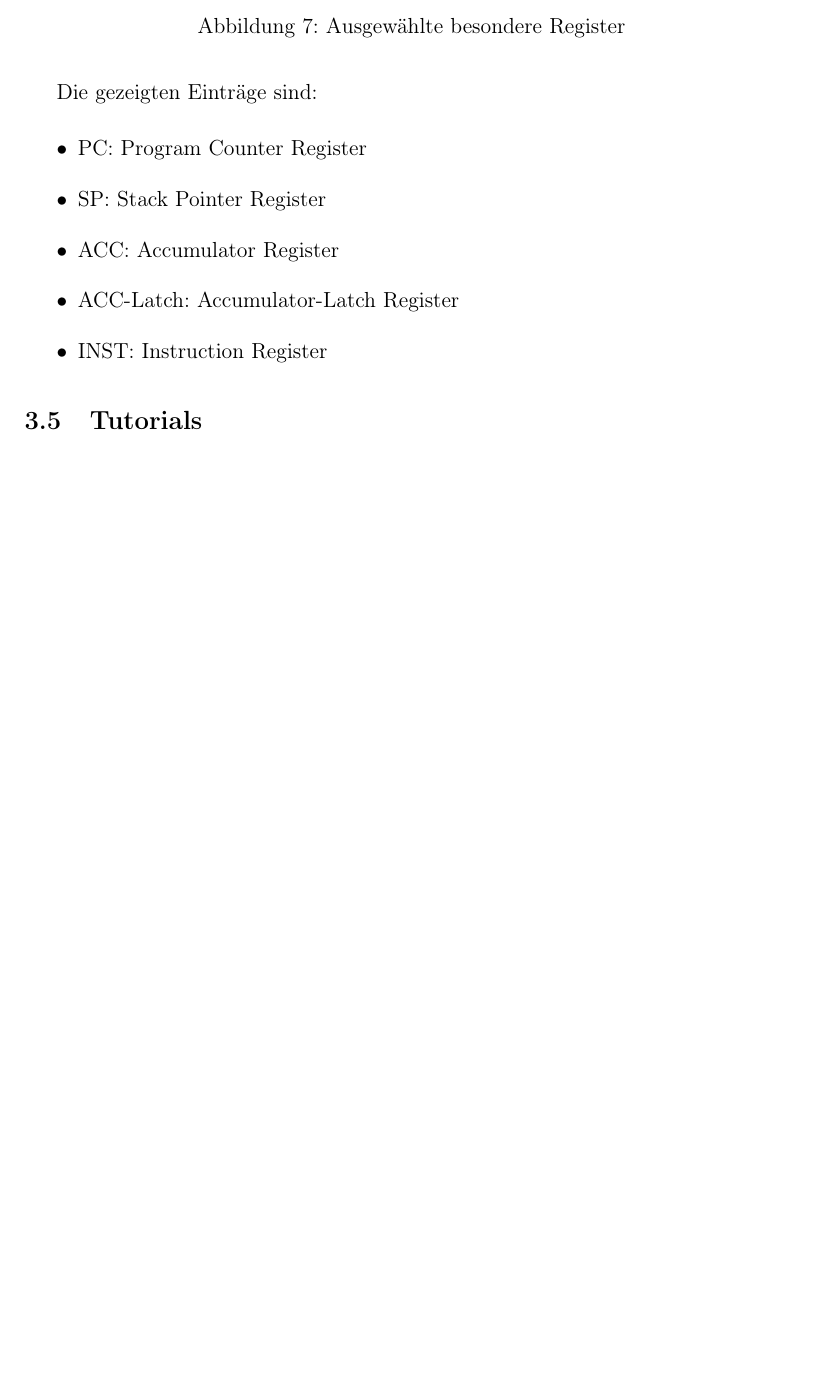
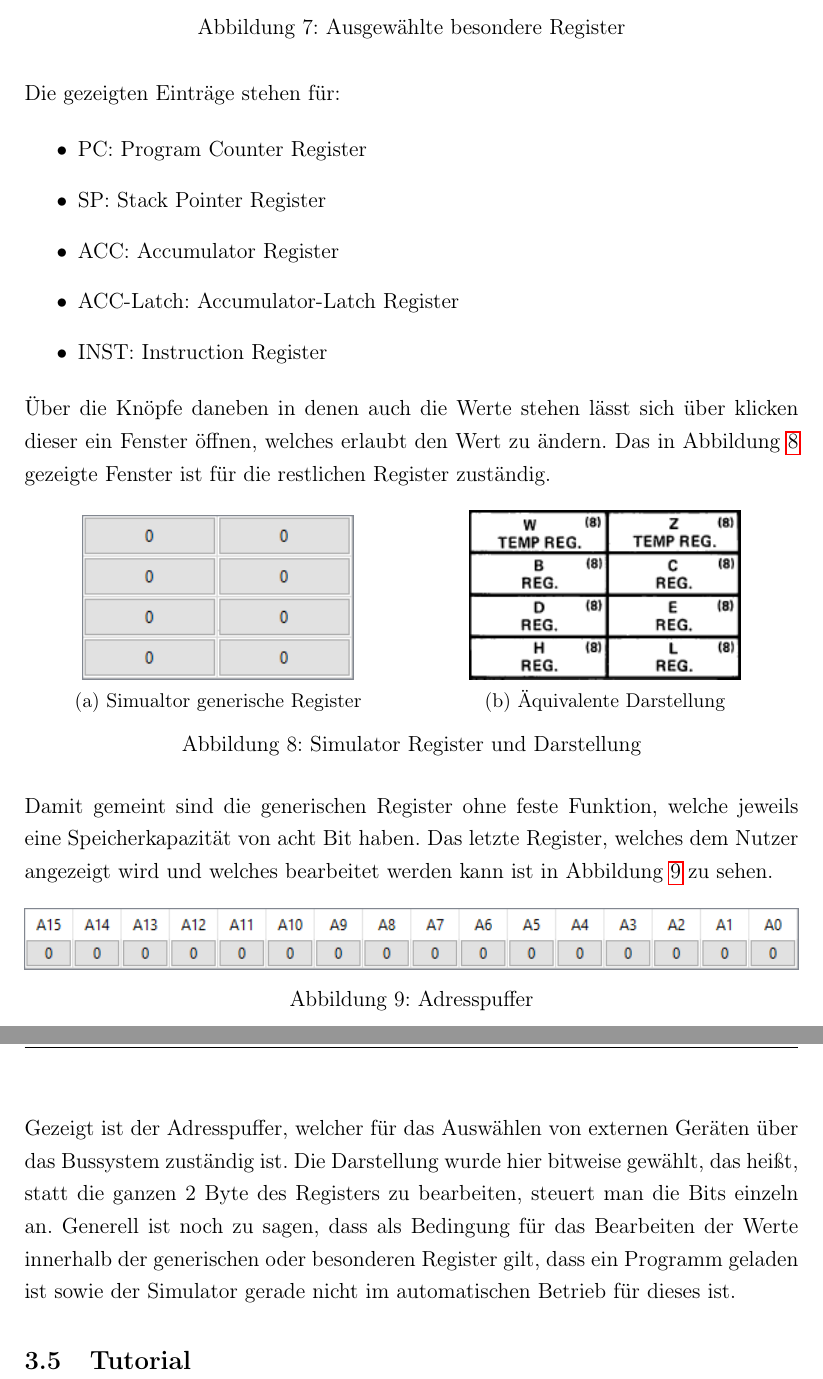
Before and after one commit to NicoSchrodt/8-Bit-Simulator, a LaTeX document (Dokumentation/Dokumentation_Studienarbeit.tex): part of page 22 of 28 before the commit and two parts of pages 22 and 23 of 29 after it, the two joined at a grey line, cut so that both start at the same text, the shorter picture padded with empty space. Compiled offline with pdfLaTeX.

Commit message:
Added remaining GUI explanations

```diff
--- a/Dokumentation/Dokumentation_Studienarbeit.tex
+++ b/Dokumentation/Dokumentation_Studienarbeit.tex
@@ -41,6 +41,7 @@
 %--------------------------------------
 
 \usepackage{graphicx}
+\usepackage{subcaption}
 \graphicspath{ bilder/}
 
 \newcommand{\Autor}{Andreas Schmider, Nico Schrodt}
@@ -545,12 +546,13 @@ Dabei ist für jeden Befehl eine Zeile vorgesehen. Angezeigt wird einerseits der
 
 \begin{figure}[h]
 \centering
-\includegraphics[width=5cm]{bilder/Register}
+\includegraphics[width=4cm]{bilder/Register}
 \caption{Ausgewählte besondere Register}
 \label{fig:Register}
 \end{figure}
 
-Die gezeigten Einträge sind:
+\noindent
+Die gezeigten Einträge stehen für:
 
 \begin{itemize}
 	\item PC: Program Counter Register
@@ -560,7 +562,42 @@ Die gezeigten Einträge sind:
 	\item INST: Instruction Register
 \end{itemize}
 
-\subsection{Tutorials}
+\noindent
+Über die Knöpfe daneben in denen auch die Werte stehen lässt sich über klicken dieser ein Fenster öffnen, welches erlaubt den Wert zu ändern.
+Das in Abbildung \ref{fig:GenReg} gezeigte Fenster ist für die restlichen Register zuständig.
+
+\begin{figure}[h]
+\centering
+\begin{subfigure}{.5\textwidth}
+  \centering
+  \includegraphics[width=.7\linewidth]{bilder/GenericRegister_sim}
+  \caption{Simualtor generische Register}
+  \label{fig:GenReg_s}
+\end{subfigure}%
+\begin{subfigure}{.5\textwidth}
+  \centering
+  \includegraphics[width=.7\linewidth]{bilder/GenericRegister_pic}
+  \caption{Äquivalente Darstellung}
+  \label{fig:GenReg_p}
+\end{subfigure}
+\caption{Simulator Register und Darstellung}
+\label{fig:GenReg}
+\end{figure}
+
+\noindent
+Damit gemeint sind die generischen Register ohne feste Funktion, welche jeweils eine Speicherkapazität von acht Bit haben. Das letzte Register, welches dem Nutzer angezeigt wird und welches bearbeitet werden kann ist in Abbildung \ref{fig:AddBuff} zu sehen.
+
+\begin{figure}[h]
+\centering
+\includegraphics[width=15cm]{bilder/AddBuff}
+\caption{Adresspuffer}
+\label{fig:AddBuff}
+\end{figure}
+
+\noindent
+Gezeigt ist der Adresspuffer, welcher für das Auswählen von externen Geräten über das Bussystem zuständig ist. Die Darstellung wurde hier bitweise gewählt, das heißt, statt die ganzen 2 Byte des Registers zu bearbeiten, steuert man die Bits einzeln an. Generell ist noch zu sagen, dass als Bedingung für das Bearbeiten der Werte innerhalb der generischen oder besonderen Register gilt, dass ein Programm geladen ist sowie der Simulator gerade nicht im automatischen Betrieb für dieses ist.
+
+\subsection{Tutorial}
 
 \newpage
 
```
Also changed, not shown: Dokumentation/Dokumentation_Studienarbeit.pdf, Dokumentation/bilder/AddBuff.png (added), Dokumentation/bilder/GenericRegister_pic.png (added), Dokumentation/bilder/GenericRegister_sim.png (added), Dokumentation/bilder/Intel8080_MainWindow.png, Dokumentation/Dokumentation_Studienarbeit.tex (10 more changed lines).
